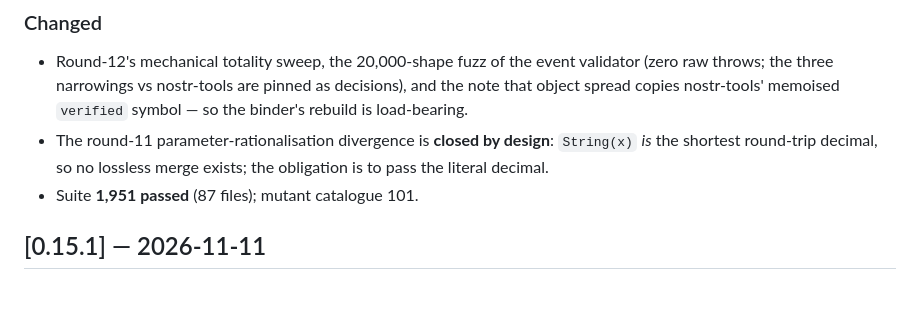
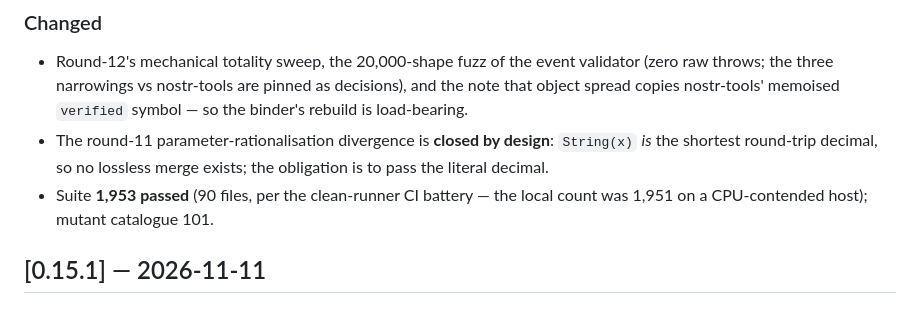
Before and after one commit to baocommunity/bao-court, a Markdown page: CHANGELOG.md, the part around the change. GitHub-like rendering.

Commit message:
docs(changelog): cite the clean-runner CI suite count for v0.15.2 (1,953/90) (#134)

```diff
--- a/CHANGELOG.md
+++ b/CHANGELOG.md
@@ -438,7 +438,7 @@ the same seed reproduces the same dishonest relay record for record.
 ### Changed
 - Round-12's mechanical totality sweep, the 20,000-shape fuzz of the event validator (zero raw throws; the three narrowings vs nostr-tools are pinned as decisions), and the note that object spread copies nostr-tools' memoised `verified` symbol — so the binder's rebuild is load-bearing.
 - The round-11 parameter-rationalisation divergence is **closed by design**: `String(x)` *is* the shortest round-trip decimal, so no lossless merge exists; the obligation is to pass the literal decimal.
-- Suite **1,951 passed** (87 files); mutant catalogue 101.
+- Suite **1,953 passed** (90 files, per the clean-runner CI battery — the local count was 1,951 on a CPU-contended host); mutant catalogue 101.
 
 ## [0.15.1] — 2026-11-11
 
```
